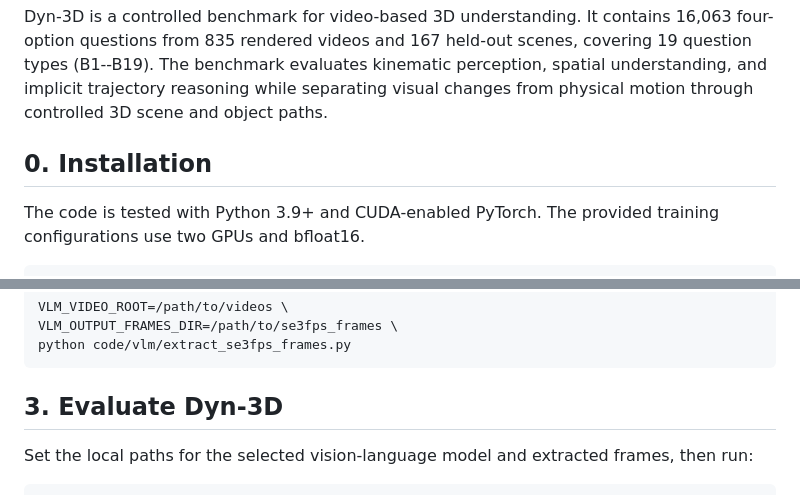
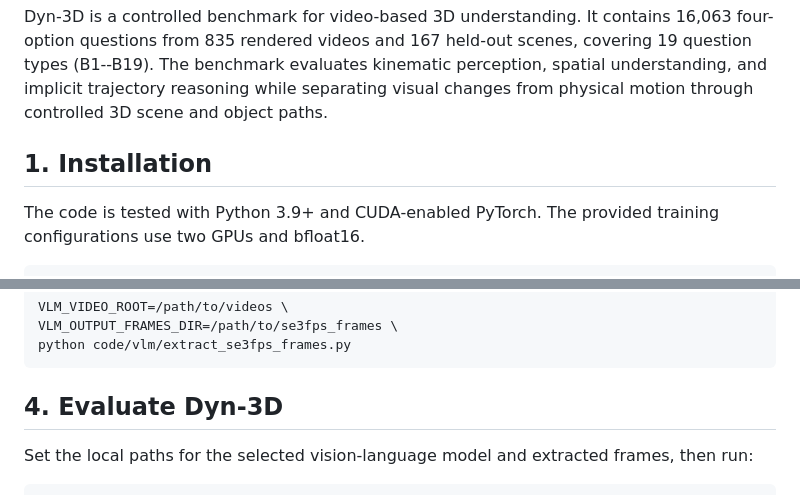
Before and after one commit to InkMind-AI/Dyn-3D, a Markdown page: README.md, 2 parts joined by grey strips. GitHub-like rendering.

````diff
--- a/README.md
+++ b/README.md
@@ -10,7 +10,7 @@ This repository contains the official implementation of TempoVista, including th
 
 Dyn-3D is a controlled benchmark for video-based 3D understanding. It contains 16,063 four-option questions from 835 rendered videos and 167 held-out scenes, covering 19 question types (B1--B19). The benchmark evaluates kinematic perception, spatial understanding, and implicit trajectory reasoning while separating visual changes from physical motion through controlled 3D scene and object paths.
 
-## 0. Installation
+## 1. Installation
 
 The code is tested with Python 3.9+ and CUDA-enabled PyTorch. The provided training configurations use two GPUs and bfloat16.
 
@@ -56,7 +56,7 @@ VLM_OUTPUT_FRAMES_DIR=/path/to/se3fps_frames \
 python code/vlm/extract_se3fps_frames.py
 ```
 
-## 3. Evaluate Dyn-3D
+## 4. Evaluate Dyn-3D
 
 Set the local paths for the selected vision-language model and extracted frames, then run:
 
````
Also changed, not shown: other parts of README.md (+6 -6 lines).
